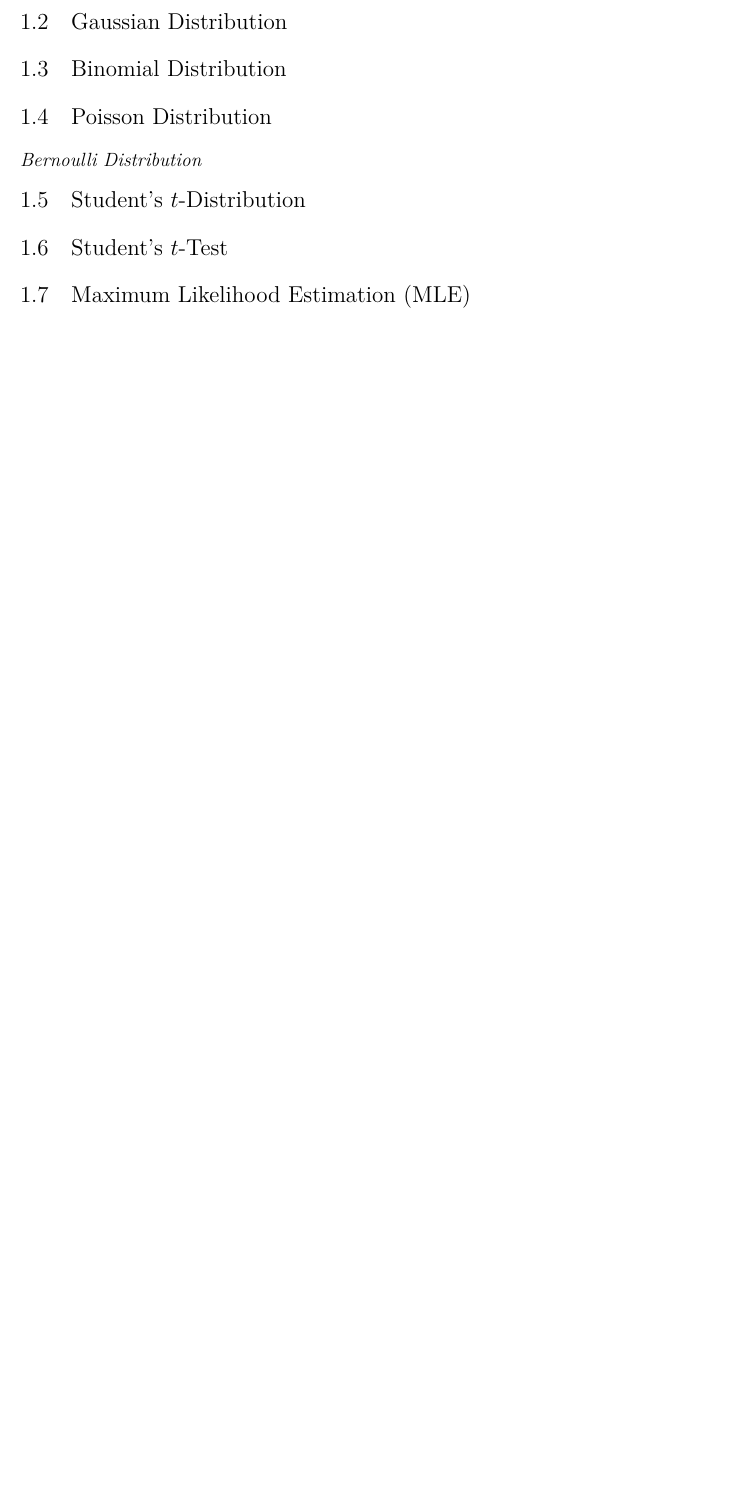
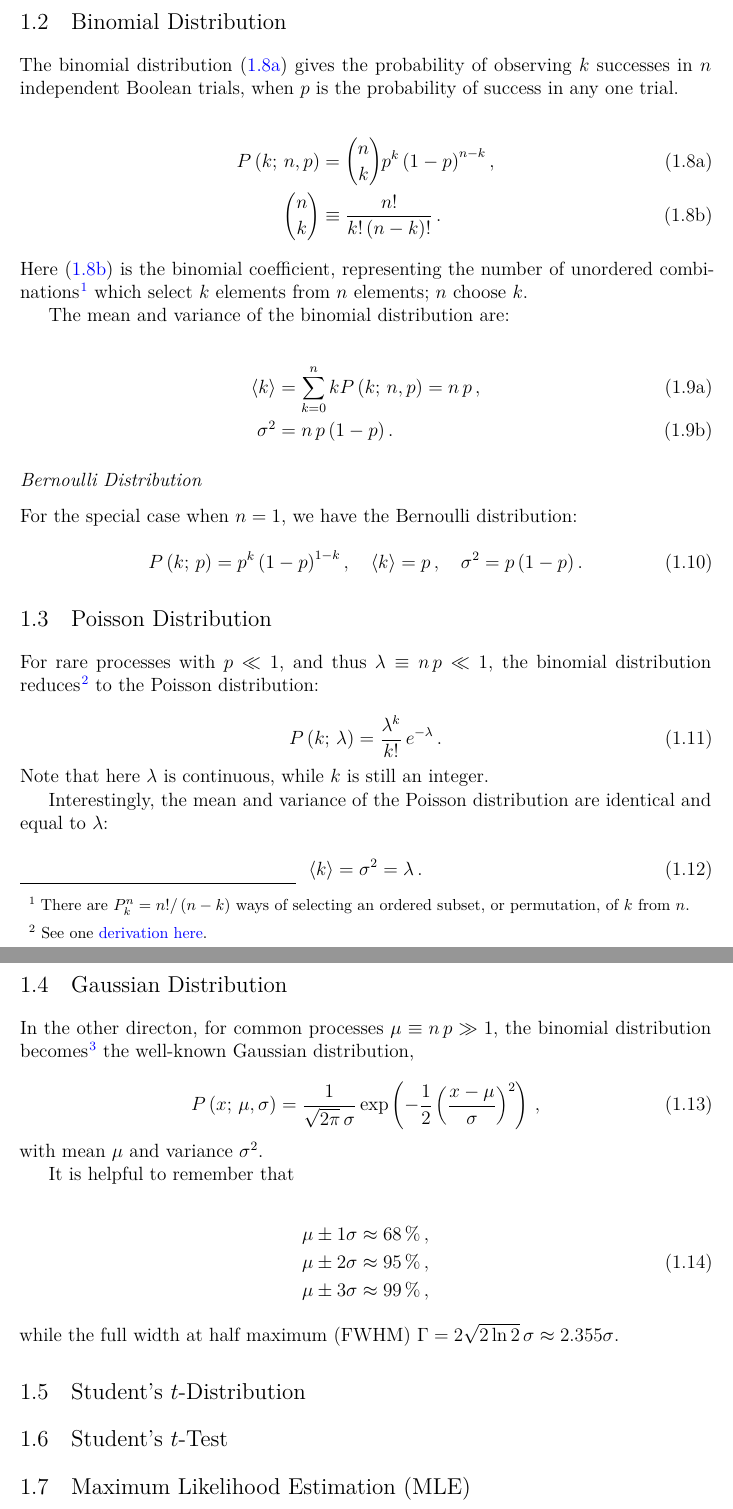
Before and after one commit to mepland/data_science_notes, a LaTeX thesis (ds_notes-epland.tex, which reads sections/stats.tex): part of page 10 of 27 before the commit and two parts of pages 10 and 11 of 28 after it, the two joined at a grey line, cut at the place of the change, the shorter picture padded with empty space. Compiled offline with XeLaTeX.

Commit message:
added common distributions

```diff
--- a/sections/stats.tex
+++ b/sections/stats.tex
@@ -110,25 +110,93 @@ $P\left(\stcomp{F} \mid h,t\right)$ for various values of $h$, $t$, and $p_{H}$
 
 %%%%%%%%%%%%%%%%%%%%%%%%%%%%%%%%%%%%%%%%%%%%%%%%%%%%%%%%
 %%%%%%%%%%%%%%%%%%%%%%%%%%%%%%%%%%%%%%%%%%%%%%%%%%%%%%%%
-\section{Gaussian Distribution}
-\label{stats:gaus}
-% TODO
+\section{Binomial Distribution}
+\label{stats:binomial}
+
+The binomial distribution \cref{eq:stats:binomial:P}
+gives the probability of observing $k$ successes in $n$ independent Boolean trials,
+when $p$ is the probability of success in any one trial.
+
+\begin{subequations}\label{eq:stats:binomial}
+\begin{align}
+P\left(k;\,n,p\right) &= {n \choose k}p^{k} \left(1-p\right)^{n-k}, \label{eq:stats:binomial:P} \\
+{n \choose k} &\equiv \frac{n!}{k!\left(n-k\right)!}\,. \label{eq:stats:binomial_coefficient}
+\end{align}
+\end{subequations}
+
+\noindent Here \cref{eq:stats:binomial_coefficient} is the binomial coefficient,
+representing the number of unordered combinations\footnote{There are
+$P_{k}^{n} = n! / \left(n-k\right)$ ways of selecting an ordered subset,
+or permutation, of $k$ from $n$.} which select $k$ elements from $n$ elements; $n$ choose $k$.
+
+The mean and variance of the binomial distribution are:
+
+\begin{subequations}\label{eq:stats:binomial:mean_variance}
+\begin{align}
+\expval{k} &= \sum_{k=0}^{n} kP\left(k;\,n,p\right) = n\,p\,, \label{eq:stats:binomial:mean} \\
+\sigma^{2} &= n\,p\left(1-p\right). \label{eq:stats:binomial:variance}
+\end{align}
+\end{subequations}
 
 %%%%%%%%%%%%%%%%%%%%%%%%%%%%%%%%%%%%%%%%%%%%%%%%%%%%%%%%
-%%%%%%%%%%%%%%%%%%%%%%%%%%%%%%%%%%%%%%%%%%%%%%%%%%%%%%%%
-\section{Binomial Distribution}
-\label{stats:binomial}
-% TODO
+\subsubsection{Bernoulli Distribution}
+\label{stats:binomial:bernoulli}
+
+For the special case when $n=1$, we have the Bernoulli distribution:
+
+\begin{equation}\label{eq:stats:bernoulli}
+P\left(k;\,p\right) = p^{k} \left(1-p\right)^{1-k}, \quad \expval{k} = p\,, \quad  \sigma^{2} = p\left(1-p\right).
+\end{equation}
 
 %%%%%%%%%%%%%%%%%%%%%%%%%%%%%%%%%%%%%%%%%%%%%%%%%%%%%%%%
 %%%%%%%%%%%%%%%%%%%%%%%%%%%%%%%%%%%%%%%%%%%%%%%%%%%%%%%%
 \section{Poisson Distribution}
 \label{stats:poisson}
-% TODO
 
-\subsubsection{Bernoulli Distribution}
-\label{stats:poisson:bernoulli}
-% TODO
+For rare processes with $p \ll 1$, and thus $\lambda \equiv n\,p \ll 1$,
+the binomial distribution reduces\footnote{See
+one \href{https://medium.com/@andrew.chamberlain/deriving-the-poisson-distribution-from-the-binomial-distribution-840cc1668239}{derivation here}.} to the
+Poisson distribution:
+
+\begin{equation}\label{eq:stats:poisson:P}
+P\left(k;\,\lambda\right) = \frac{\lambda^{k}}{k!}\,e^{-\lambda}\,. \\
+\end{equation}
+
+\noindent Note that here $\lambda$ is continuous, while $k$ is still an integer.
+
+Interestingly, the mean and variance of the Poisson distribution are identical and equal to $\lambda$:
+
+\begin{equation}\label{eq:stats:poisson:mean_variance}
+\expval{k} = \sigma^{2} = \lambda\,.
+\end{equation}
+
+%%%%%%%%%%%%%%%%%%%%%%%%%%%%%%%%%%%%%%%%%%%%%%%%%%%%%%%%
+%%%%%%%%%%%%%%%%%%%%%%%%%%%%%%%%%%%%%%%%%%%%%%%%%%%%%%%%
+\section{Gaussian Distribution}
+\label{stats:gaus}
+
+In the other directon, for common processes $\mu \equiv n\,p \gg 1$,
+the binomial distribution becomes\footnote{See
+one \href{http://scipp.ucsc.edu/~haber/ph116C/NormalApprox.pdf}{derivation here}.} the
+well-known  Gaussian distribution,
+
+\begin{equation}\label{eq:stats:gauss:P}
+P\left(x;\,\mu,\sigma\right) = \frac{1}{\sqrt{2\pi}\,\sigma} \exp\left( -\frac{1}{2} \left(\frac{x-\mu}{\sigma}\right)^{2} \right)\,,
+\end{equation}
+
+\noindent with mean $\mu$ and variance $\sigma^{2}$.
+
+It is helpful to remember that
+
+\begin{equation}\label{eq:stats:gauss:sigmas}
+\begin{split}
+\mu \pm 1\sigma &\approx \SI{68}{\percent}\,, \\
+\mu \pm 2\sigma &\approx \SI{95}{\percent}\,, \\
+\mu \pm 3\sigma &\approx \SI{99}{\percent}\,,
+\end{split}
+\end{equation}
+
+\noindent while the full width at half maximum (FWHM) $\Gamma = 2\sqrt{2 \ln{2}}\,\sigma \approx \num{2.355} \sigma$.
 
 %%%%%%%%%%%%%%%%%%%%%%%%%%%%%%%%%%%%%%%%%%%%%%%%%%%%%%%%
 %%%%%%%%%%%%%%%%%%%%%%%%%%%%%%%%%%%%%%%%%%%%%%%%%%%%%%%%
```
Also changed, not shown: sections/listofabbr.tex (+1 -0 lines), sections/regression.tex (+1 -1 lines).
